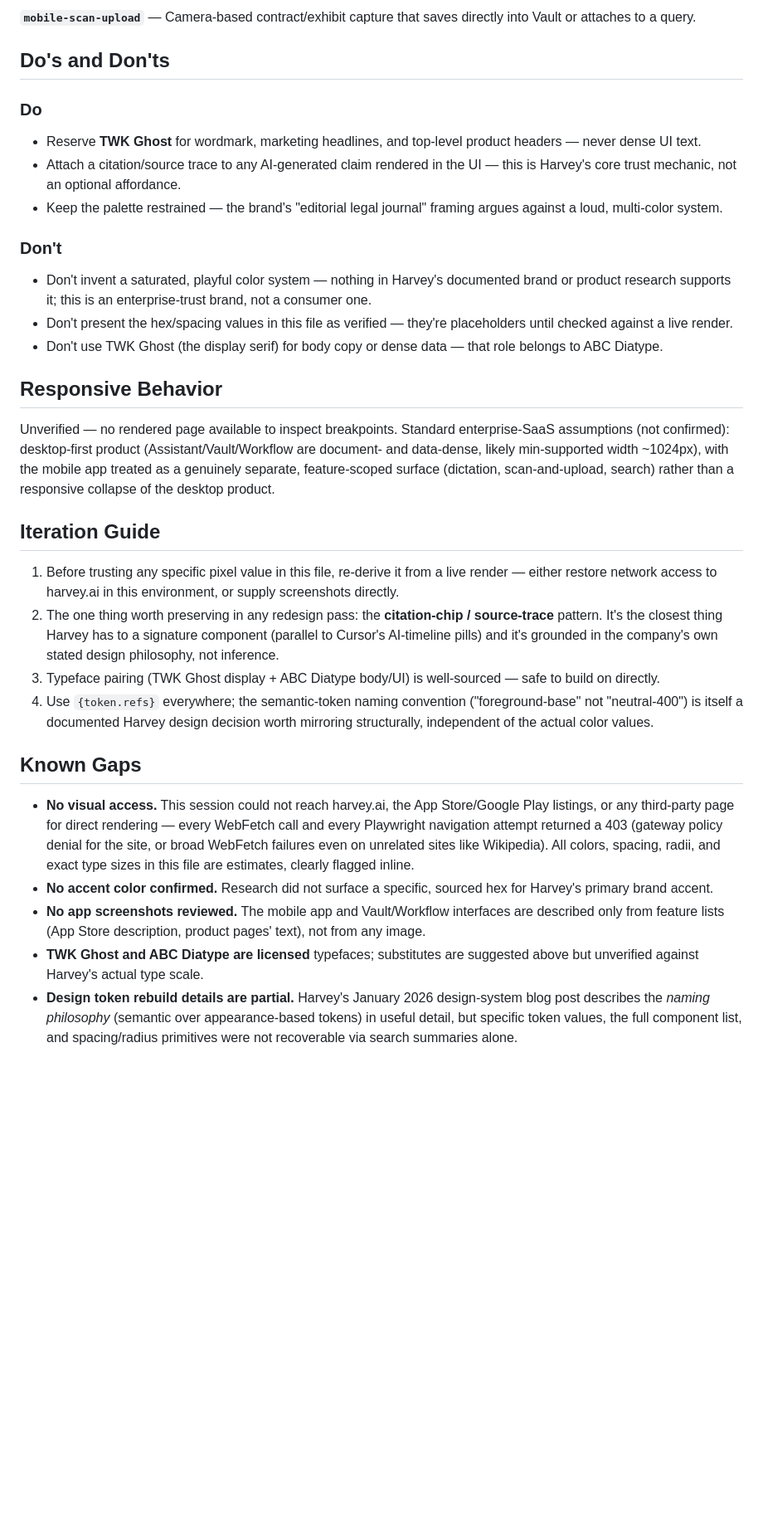
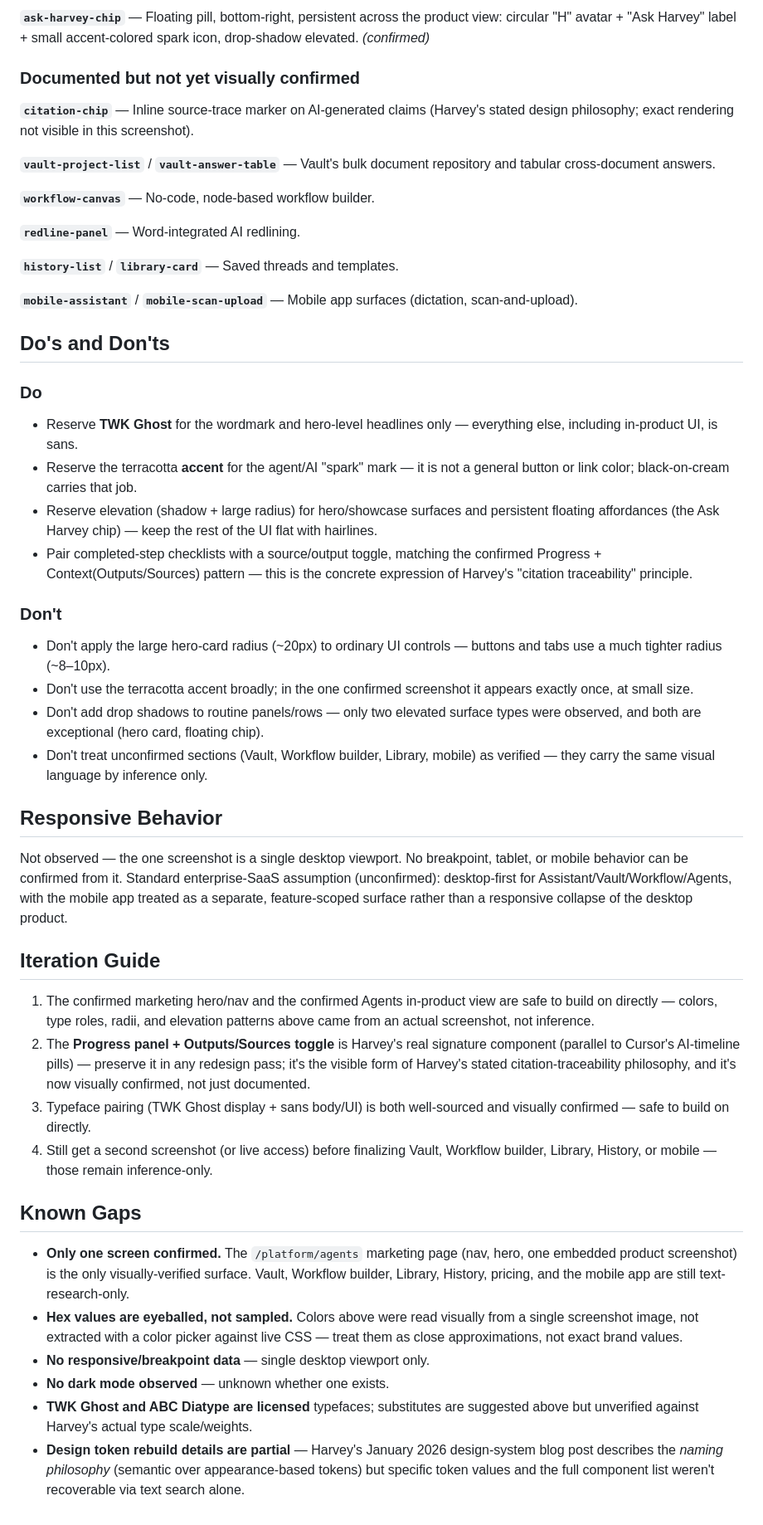
Before and after one commit to ipsitabasu/eye-for-design, a Markdown page: harvey-design.md, the part around one of its changes. Shown at 83% size. GitHub-like rendering; blank space fills up the shorter version.

```diff
--- a/harvey-design.md
+++ b/harvey-design.md
@@ -123,33 +147,49 @@ Border radius scale is unverified. Enterprise document-review products in this c
 
-**`mobile-scan-upload`** — Camera-based contract/exhibit capture that saves directly into Vault or attaches to a query.
+**`ask-harvey-chip`** — Floating pill, bottom-right, persistent across the product view: circular "H" avatar + "Ask Harvey" label + small accent-colored spark icon, drop-shadow elevated. *(confirmed)*
+
+### Documented but not yet visually confirmed
+**`citation-chip`** — Inline source-trace marker on AI-generated claims (Harvey's stated design philosophy; exact rendering not visible in this screenshot).
+
+**`vault-project-list`** / **`vault-answer-table`** — Vault's bulk document repository and tabular cross-document answers.
+
+**`workflow-canvas`** — No-code, node-based workflow builder.
+
+**`redline-panel`** — Word-integrated AI redlining.
+
+**`history-list`** / **`library-card`** — Saved threads and templates.
+
+**`mobile-assistant`** / **`mobile-scan-upload`** — Mobile app surfaces (dictation, scan-and-upload).
 
 ## Do's and Don'ts
 
 ### Do
-- Reserve **TWK Ghost** for wordmark, marketing headlines, and top-level product headers — never dense UI text.
-- Attach a citation/source trace to any AI-generated claim rendered in the UI — this is Harvey's core trust mechanic, not an optional affordance.
-- Keep the palette restrained — the brand's "editorial legal journal" framing argues against a loud, multi-color system.
+- Reserve **TWK Ghost** for the wordmark and hero-level headlines only — everything else, including in-product UI, is sans.
+- Reserve the terracotta **accent** for the agent/AI "spark" mark — it is not a general button or link color; black-on-cream carries that job.
+- Reserve elevation (shadow + large radius) for hero/showcase surfaces and persistent floating affordances (the Ask Harvey chip) — keep the rest of the UI flat with hairlines.
+- Pair completed-step checklists with a source/output toggle, matching the confirmed Progress + Context(Outputs/Sources) pattern — this is the concrete expression of Harvey's "citation traceability" principle.
 
 ### Don't
-- Don't invent a saturated, playful color system — nothing in Harvey's documented brand or product research supports it; this is an enterprise-trust brand, not a consumer one.
-- Don't present the hex/spacing values in this file as verified — they're placeholders until checked against a live render.
-- Don't use TWK Ghost (the display serif) for body copy or dense data — that role belongs to ABC Diatype.
+- Don't apply the large hero-card radius (~20px) to ordinary UI controls — buttons and tabs use a much tighter radius (~8–10px).
+- Don't use the terracotta accent broadly; in the one confirmed screenshot it appears exactly once, at small size.
+- Don't add drop shadows to routine panels/rows — only two elevated surface types were observed, and both are exceptional (hero card, floating chip).
+- Don't treat unconfirmed sections (Vault, Workflow builder, Library, mobile) as verified — they carry the same visual language by inference only.
 
 ## Responsive Behavior
 
-Unverified — no rendered page available to inspect breakpoints. Standard enterprise-SaaS assumptions (not confirmed): desktop-first product (Assistant/Vault/Workflow are document- and data-dense, likely min-supported width ~1024px), with the mobile app treated as a genuinely separate, feature-scoped surface (dictation, scan-and-upload, search) rather than a responsive collapse of the desktop product.
+Not observed — the one screenshot is a single desktop viewport. No breakpoint, tablet, or mobile behavior can be confirmed from it. Standard enterprise-SaaS assumption (unconfirmed): desktop-first for Assistant/Vault/Workflow/Agents, with the mobile app treated as a separate, feature-scoped surface rather than a responsive collapse of the desktop product.
 
 ## Iteration Guide
 
-1. Before trusting any specific pixel value in this file, re-derive it from a live render — either restore network access to harvey.ai in this environment, or supply screenshots directly.
-2. The one thing worth preserving in any redesign pass: the **citation-chip / source-trace** pattern. It's the closest thing Harvey has to a signature component (parallel to Cursor's AI-timeline pills) and it's grounded in the company's own stated design philosophy, not inference.
-3. Typeface pairing (TWK Ghost display + ABC Diatype body/UI) is well-sourced — safe to build on directly.
-4. Use `{token.refs}` everywhere; the semantic-token naming convention ("foreground-base" not "neutral-400") is itself a documented Harvey design decision worth mirroring structurally, independent of the actual color values.
+1. The confirmed marketing hero/nav and the confirmed Agents in-product view are safe to build on directly — colors, type roles, radii, and elevation patterns above came from an actual screenshot, not inference.
+2. The **Progress panel + Outputs/Sources toggle** is Harvey's real signature component (parallel to Cursor's AI-timeline pills) — preserve it in any redesign pass; it's the visible form of Harvey's stated citation-traceability philosophy, and it's now visually confirmed, not just documented.
+3. Typeface pairing (TWK Ghost display + sans body/UI) is both well-sourced and visually confirmed — safe to build on directly.
+4. Still get a second screenshot (or live access) before finalizing Vault, Workflow builder, Library, History, or mobile — those remain inference-only.
 
 ## Known Gaps
 
-- **No visual access.** This session could not reach harvey.ai, the App Store/Google Play listings, or any third-party page for direct rendering — every WebFetch call and every Playwright navigation attempt returned a 403 (gateway policy denial for the site, or broad WebFetch failures even on unrelated sites like Wikipedia). All colors, spacing, radii, and exact type sizes in this file are estimates, clearly flagged inline.
-- **No accent color confirmed.** Research did not surface a specific, sourced hex for Harvey's primary brand accent.
-- **No app screenshots reviewed.** The mobile app and Vault/Workflow interfaces are described only from feature lists (App Store description, product pages' text), not from any image.
-- **TWK Ghost and ABC Diatype are licensed** typefaces; substitutes are suggested above but unverified against Harvey's actual type scale.
-- **Design token rebuild details are partial.** Harvey's January 2026 design-system blog post describes the *naming philosophy* (semantic over appearance-based tokens) in useful detail, but specific token values, the full component list, and spacing/radius primitives were not recoverable via search summaries alone.
+- **Only one screen confirmed.** The `/platform/agents` marketing page (nav, hero, one embedded product screenshot) is the only visually-verified surface. Vault, Workflow builder, Library, History, pricing, and the mobile app are still text-research-only.
+- **Hex values are eyeballed, not sampled.** Colors above were read visually from a single screenshot image, not extracted with a color picker against live CSS — treat them as close approximations, not exact brand values.
+- **No responsive/breakpoint data** — single desktop viewport only.
+- **No dark mode observed** — unknown whether one exists.
+- **TWK Ghost and ABC Diatype are licensed** typefaces; substitutes are suggested above but unverified against Harvey's actual type scale/weights.
+- **Design token rebuild details are partial** — Harvey's January 2026 design-system blog post describes the *naming philosophy* (semantic over appearance-based tokens) but specific token values and the full component list weren't recoverable via text search alone.
```
Also changed, not shown: other parts of harvey-design.md (+94 -70 lines).
